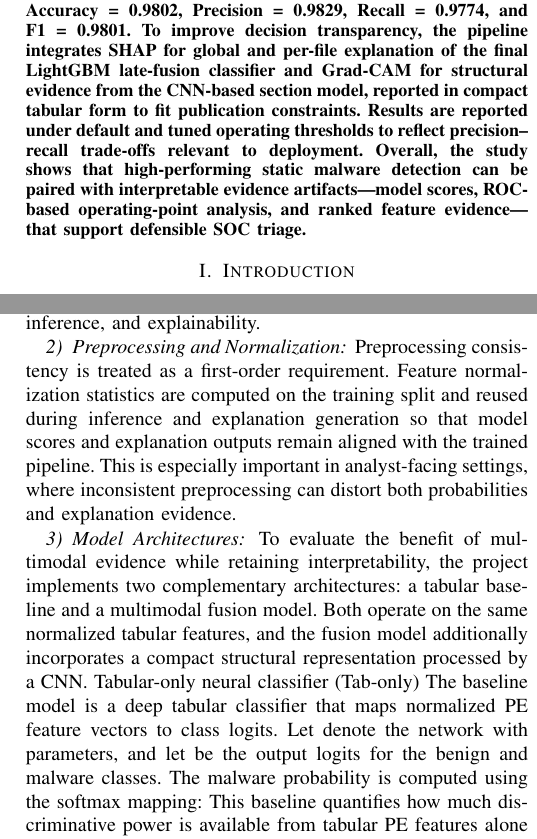
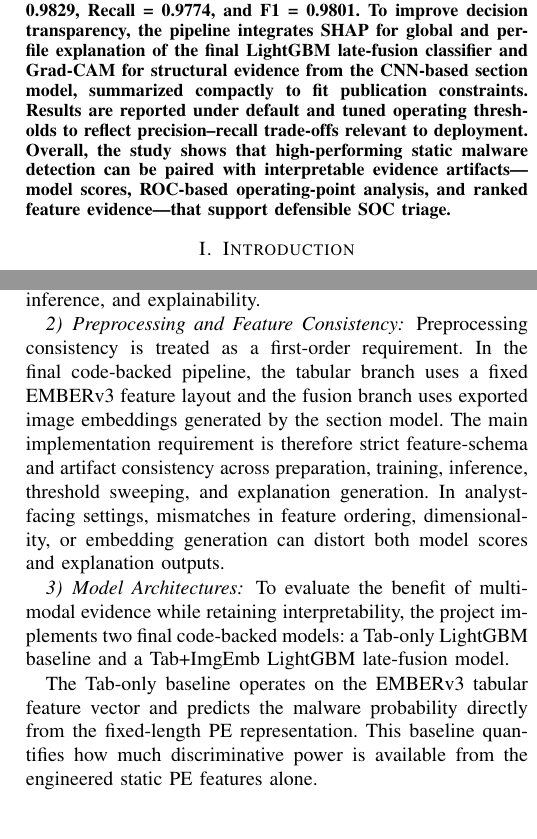
Before and after one commit to gaire56/mp4, a LaTeX paper (main.tex): two parts of the columns of pages 1 and 4 of 6, joined at a grey line, cut so that both start at the same text. Compiled offline with pdfLaTeX; a missing font is replaced by an installed copy or a similar font; a LaTeX package or settings file that is missing is left out.

Commit message:
updated main

```diff
--- a/main.tex
+++ b/main.tex
@@ -25,7 +25,7 @@ Security Operations Centers (SOCs) increasingly rely on machine learning to tria
 This paper presents an Explainable AI (XAI) pipeline for static malware detection from Windows Portable Executable (PE) files that combines strong classification performance with analyst-oriented evidence.
 The method uses EMBER2024-derived tabular PE features and section-level structural representations rendered as compact ``section images,'' then fuses both modalities for malware/benign classification.
 On the held-out full test set (N=960,000), the Tab+ImgEmb LightGBM fusion model achieves ROC-AUC = 0.99795. At the default threshold ($\tau=0.50$), it reaches Accuracy = 0.9795, Precision = 0.9875, Recall = 0.9713, and F1 = 0.9793. At the best-F1 operating point from a 500-threshold sweep ($\tau=0.353$), performance improves to Accuracy = 0.9802, Precision = 0.9829, Recall = 0.9774, and F1 = 0.9801.
-To improve decision transparency, the pipeline integrates SHAP for global and per-file explanation of the final LightGBM late-fusion classifier and Grad-CAM for structural evidence from the CNN-based section model, reported in compact tabular form to fit publication constraints.
+To improve decision transparency, the pipeline integrates SHAP for global and per-file explanation of the final LightGBM late-fusion classifier and Grad-CAM for structural evidence from the CNN-based section model, summarized compactly to fit publication constraints.
 Results are reported under default and tuned operating thresholds to reflect precision--recall trade-offs relevant to deployment.
 Overall, the study shows that high-performing static malware detection can be paired with interpretable evidence artifacts---model scores, ROC-based operating-point analysis, and ranked feature evidence---that support defensible SOC triage.
 \end{abstract}
@@ -211,18 +211,20 @@ Each executable is mapped to a fixed-dimensional feature vector with a binary be
 For large-scale processing, the dataset is handled in sharded form for training, validation, testing, and explanation generation.
 In the final code-backed pipeline, the LightGBM experiments use the full EMBERv3 tabular representation released with the scripts, and feature-schema consistency is enforced across preparation, inference, and explainability.
 
-\subsubsection{Preprocessing and Normalization}
+\subsubsection{Preprocessing and Feature Consistency}
 
 Preprocessing consistency is treated as a first-order requirement.
-Feature normalization statistics are computed on the training split and reused during inference and explanation generation so that model scores and explanation outputs remain aligned with the trained pipeline.
-This is especially important in analyst-facing settings, where inconsistent preprocessing can distort both probabilities and explanation evidence.
+In the final code-backed pipeline, the tabular branch uses a fixed EMBERv3 feature layout and the fusion branch uses exported image embeddings generated by the section model.
+The main implementation requirement is therefore strict feature-schema and artifact consistency across preparation, training, inference, threshold sweeping, and explanation generation.
+In analyst-facing settings, mismatches in feature ordering, dimensionality, or embedding generation can distort both model scores and explanation outputs.
 
 \subsubsection{Model Architectures}
 
-To evaluate the benefit of multimodal evidence while retaining interpretability, the project implements two complementary architectures: a tabular baseline and a multimodal fusion model.
-Both operate on the same normalized tabular features, and the fusion model additionally incorporates a compact structural representation processed by a CNN.
-Tabular-only neural classifier (Tab-only)
-The baseline model is a deep tabular classifier that maps normalized PE feature vectors to class logits.
-Let denote the network with parameters, and let be the output logits for the benign and malware classes.
-The malware probability is computed using the softmax mapping:
-This baseline quantifies how much discriminative power is available from tabular PE features alone under the project's normalization and evaluation protocol.
+To evaluate the benefit of multimodal evidence while retaining interpretability, the project implements two final code-backed models: a Tab-only LightGBM baseline and a Tab+ImgEmb LightGBM late-fusion model.
+
+The Tab-only baseline operates on the EMBERv3 tabular feature vector and predicts the malware probability directly from the fixed-length PE representation.
+This baseline quantifies how much discriminative power is available from the engineered static PE features alone.
+
+The Tab+ImgEmb late-fusion model combines two sources of evidence: the EMBERv3 tabular feature vector and an exported image embedding derived from a CNN-based section model operating on section-structure representations.
+For each sample, the tabular feature vector is concatenated with the image embedding to form a fused feature vector, which is then passed to a LightGBM classifier to produce the final malware probability.
+In the released pipeline, the tabular vector has dimensionality 2568, the image embedding has dimensionality 128, and the resulting late-fusion vector has dimensionality 2696.
```
Also changed, not shown: main.tex (9 more changed lines).
